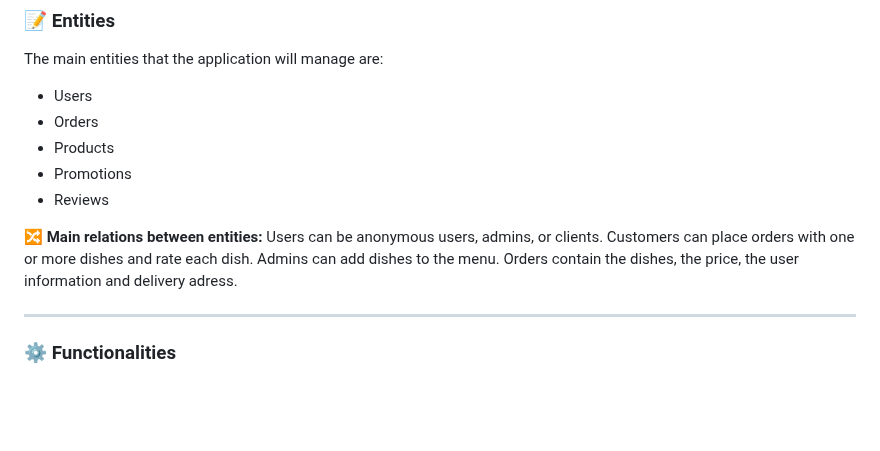
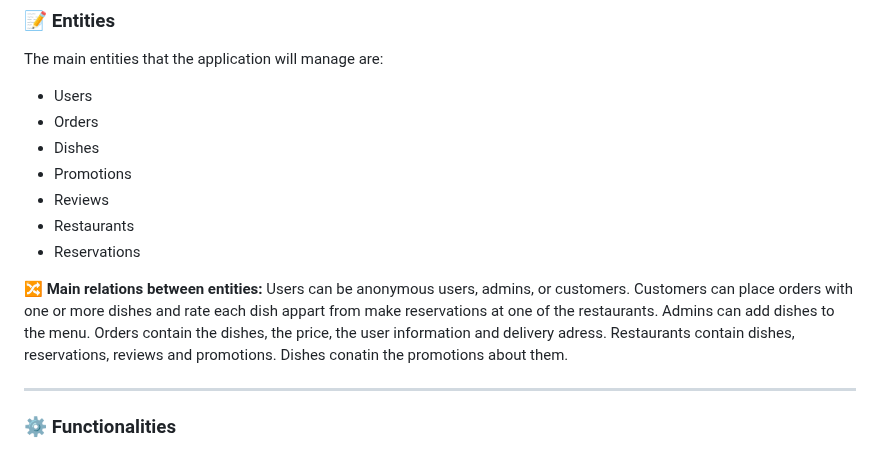
Before and after one commit to CodeURJC-DAW-2024-25/webapp07, a Markdown page: README.md, the part around the change. Drawn GitHub-style; blank space fills up the shorter version.

Commit message:
Update: Readme

```diff
--- a/README.md
+++ b/README.md
@@ -38,15 +38,19 @@ ___
 The main entities that the application will manage are:
 - Users
 - Orders
-- Products
+- Dishes
 - Promotions
 - Reviews
+- Restaurants
+- Reservations
 
 :twisted_rightwards_arrows: <b>Main relations between entities: </b>
-Users can be anonymous users, admins, or clients.
-Customers can place orders with one or more dishes and rate each dish.
+Users can be anonymous users, admins, or customers.
+Customers can place orders with one or more dishes and rate each dish appart from make reservations at one of the restaurants.
 Admins can add dishes to the menu.
 Orders contain the dishes, the price, the user information and delivery adress.
+Restaurants contain dishes, reservations, reviews and promotions.
+Dishes conatin the promotions about them.
 
 ___
 ### :gear: Functionalities
```
